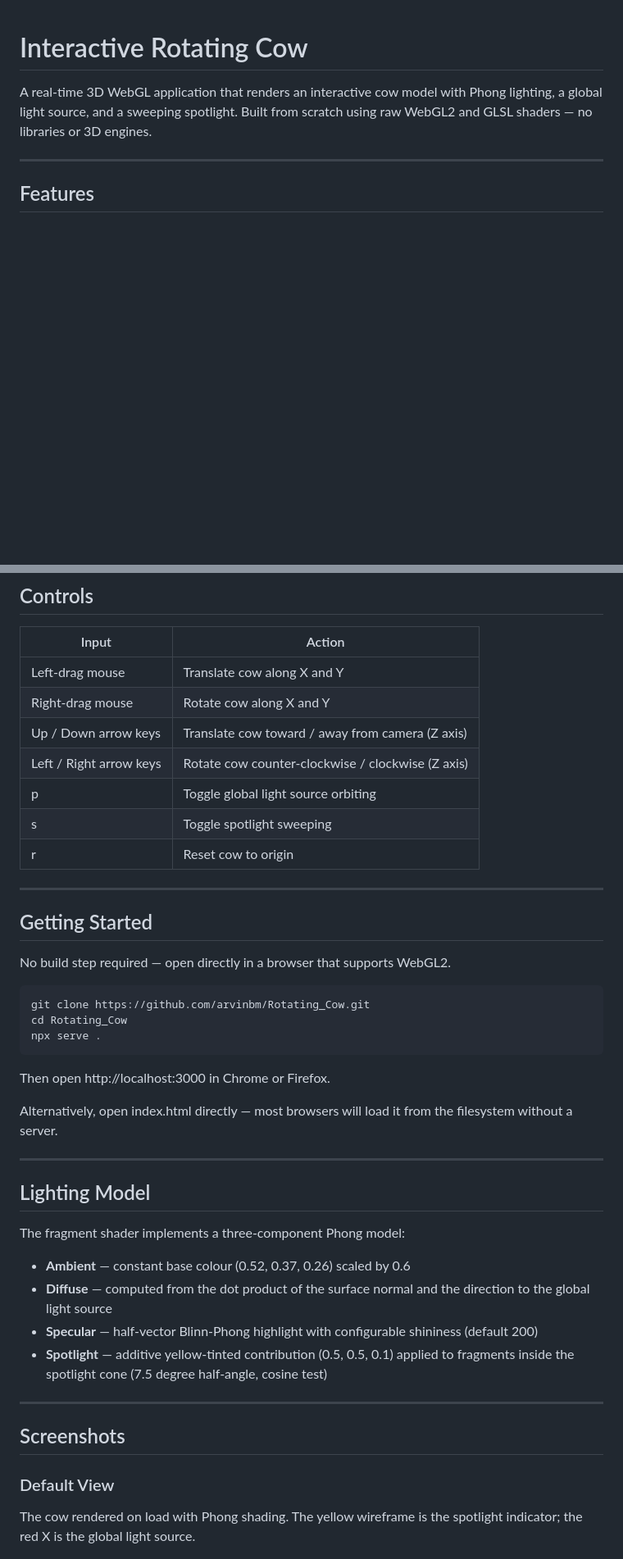
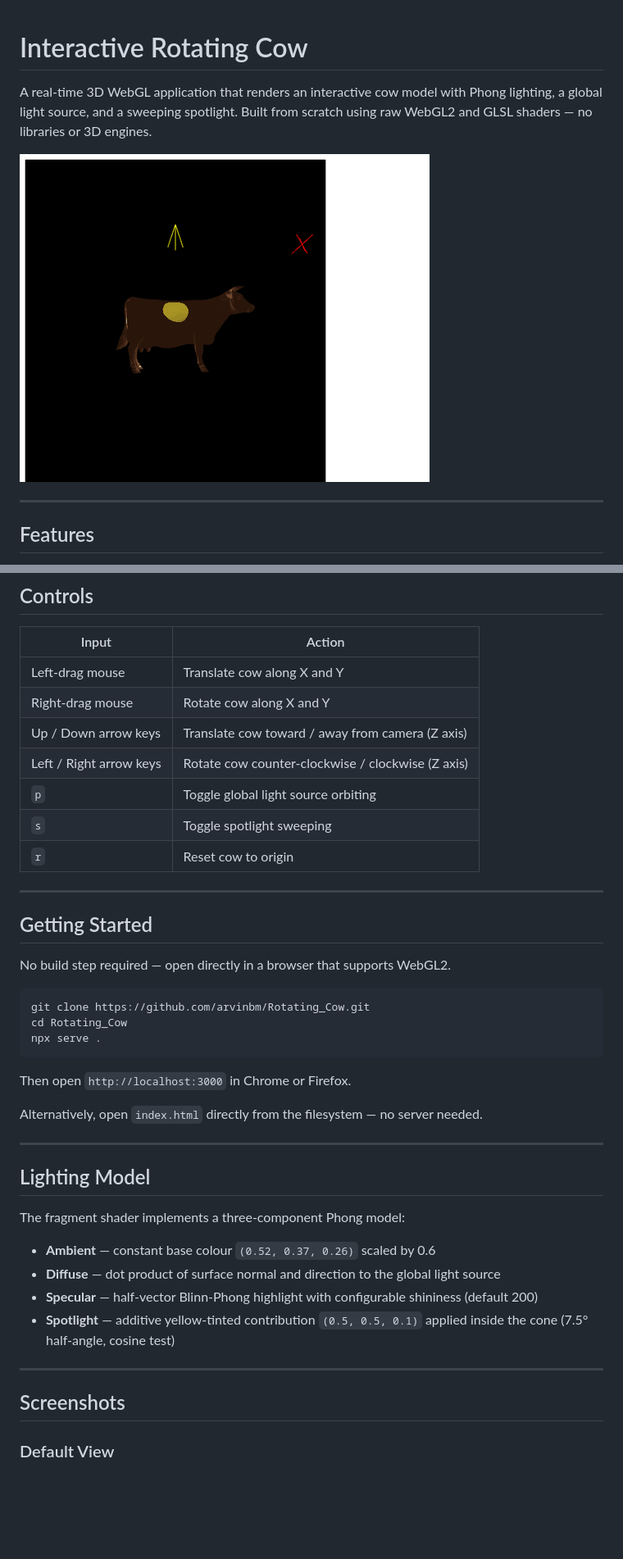
Before and after one commit to arvinbm/Rotating_Cow, a Markdown page: README.md, 2 parts joined by grey strips. Shown at 82% size. Rendered like a GitHub page; pictures changed too: demo.gif (added); blank space fills up the shorter version.

Commit message:
Add animated GIF demo to README

````diff
--- a/README.md
+++ b/README.md
@@ -1,6 +1,8 @@
 # Interactive Rotating Cow
 
 A real-time 3D WebGL application that renders an interactive cow model with Phong lighting, a global light source, and a sweeping spotlight. Built from scratch using raw WebGL2 and GLSL shaders — no libraries or 3D engines.
+
+![Demo](demo.gif)
 
 ---
 
@@ -36,9 +38,9 @@ A real-time 3D WebGL application that renders an interactive cow model with Phon
 | Right-drag mouse | Rotate cow along X and Y |
 | Up / Down arrow keys | Translate cow toward / away from camera (Z axis) |
 | Left / Right arrow keys | Rotate cow counter-clockwise / clockwise (Z axis) |
-| p | Toggle global light source orbiting |
-| s | Toggle spotlight sweeping |
-| r | Reset cow to origin |
+| `p` | Toggle global light source orbiting |
+| `s` | Toggle spotlight sweeping |
+| `r` | Reset cow to origin |
 
 ---
 
@@ -52,9 +54,9 @@ cd Rotating_Cow
 npx serve .
 ```
 
-Then open http://localhost:3000 in Chrome or Firefox.
+Then open `http://localhost:3000` in Chrome or Firefox.
 
-Alternatively, open index.html directly — most browsers will load it from the filesystem without a server.
+Alternatively, open `index.html` directly from the filesystem — no server needed.
 
 ---
 
@@ -62,18 +64,15 @@ Alternatively, open index.html directly — most browsers will load it from the
 
 The fragment shader implements a three-component Phong model:
 
-- **Ambient** — constant base colour (0.52, 0.37, 0.26) scaled by 0.6
-- **Diffuse** — computed from the dot product of the surface normal and the direction to the global light source
+- **Ambient** — constant base colour `(0.52, 0.37, 0.26)` scaled by 0.6
+- **Diffuse** — dot product of surface normal and direction to the global light source
 - **Specular** — half-vector Blinn-Phong highlight with configurable shininess (default 200)
-- **Spotlight** — additive yellow-tinted contribution (0.5, 0.5, 0.1) applied to fragments inside the spotlight cone (7.5 degree half-angle, cosine test)
+- **Spotlight** — additive yellow-tinted contribution `(0.5, 0.5, 0.1)` applied inside the cone (7.5° half-angle, cosine test)
 
 ---
 
 ## Screenshots
 
 ### Default View
-
-The cow rendered on load with Phong shading. The yellow wireframe is the spotlight indicator; the red X is the global light source.
-
 ![Default view](screenshots/01_default.png)
 
````
Also changed, not shown: other parts of README.md (+14 -39 lines).
